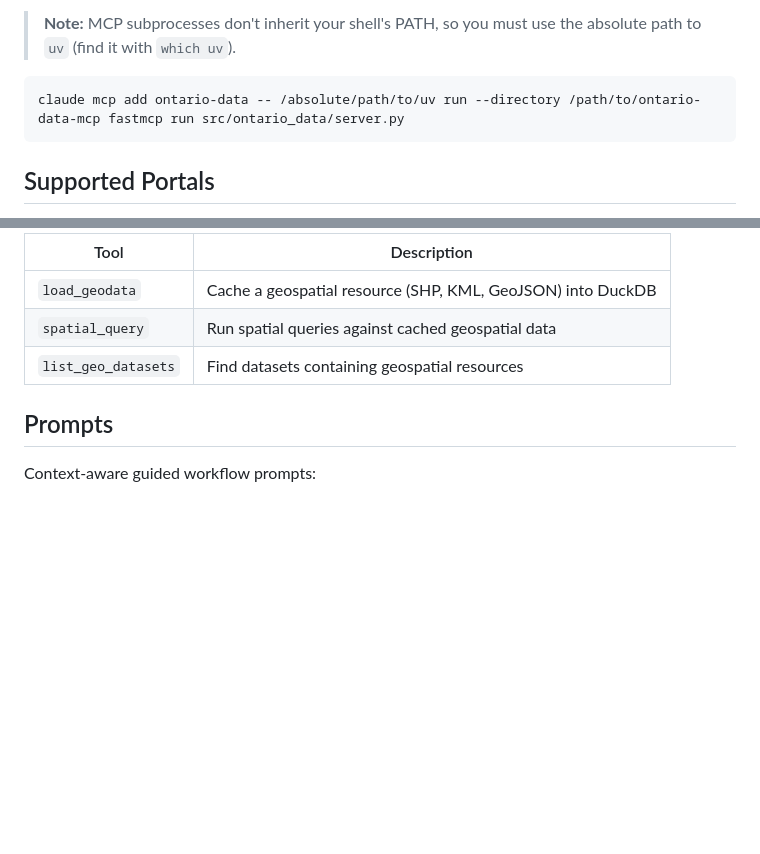
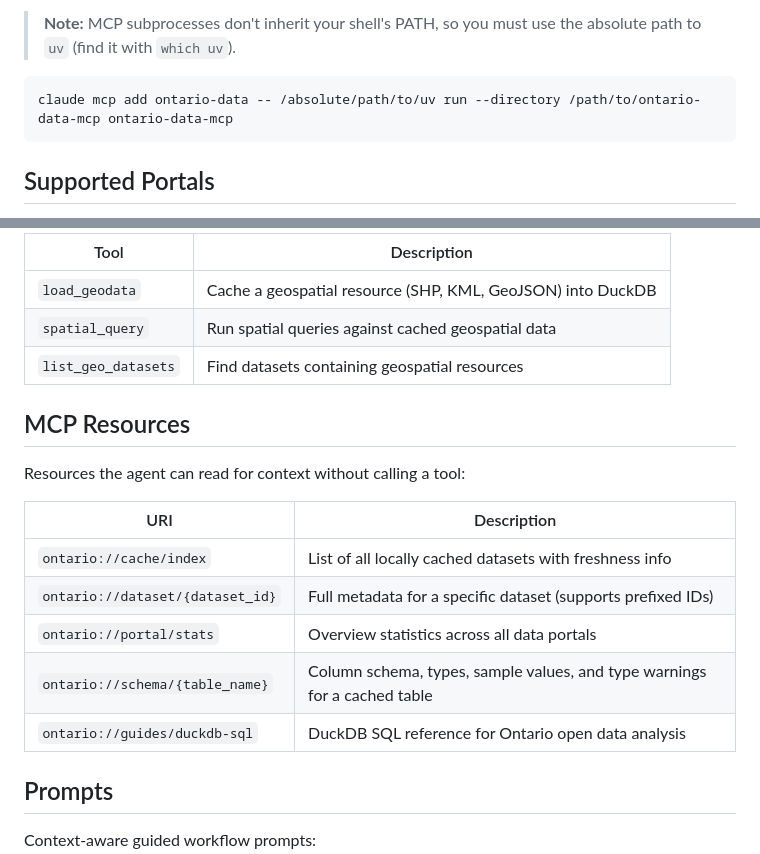
Before and after one commit to sprine/ontario-data-mcp, a Markdown page: README.md, 2 parts joined by grey strips. GitHub-like rendering; folded sections open; blank space fills up the shorter version.

````diff
--- a/README.md
+++ b/README.md
@@ -80,7 +80,7 @@ To connect from source to Claude Code:
 > **Note:** MCP subprocesses don't inherit your shell's PATH, so you must use the absolute path to `uv` (find it with `which uv`).
 
 ```bash
-claude mcp add ontario-data -- /absolute/path/to/uv run --directory /path/to/ontario-data-mcp fastmcp run src/ontario_data/server.py
+claude mcp add ontario-data -- /absolute/path/to/uv run --directory /path/to/ontario-data-mcp ontario-data-mcp
 ```
 </details>
 
@@ -166,6 +166,18 @@ All searches fan out to every portal by default — no need to select a portal.
 
 </details>
 
+## MCP Resources
+
+Resources the agent can read for context without calling a tool:
+
+| URI | Description |
+|-----|-------------|
+| `ontario://cache/index` | List of all locally cached datasets with freshness info |
+| `ontario://dataset/{dataset_id}` | Full metadata for a specific dataset (supports prefixed IDs) |
+| `ontario://portal/stats` | Overview statistics across all data portals |
+| `ontario://schema/{table_name}` | Column schema, types, sample values, and type warnings for a cached table |
+| `ontario://guides/duckdb-sql` | DuckDB SQL reference for Ontario open data analysis |
+
 ## Prompts
 
 Context-aware guided workflow prompts:
````
Also changed, not shown: other parts of README.md (+1 -1 lines), plans/docs-audit.md (+5 -10 lines).
